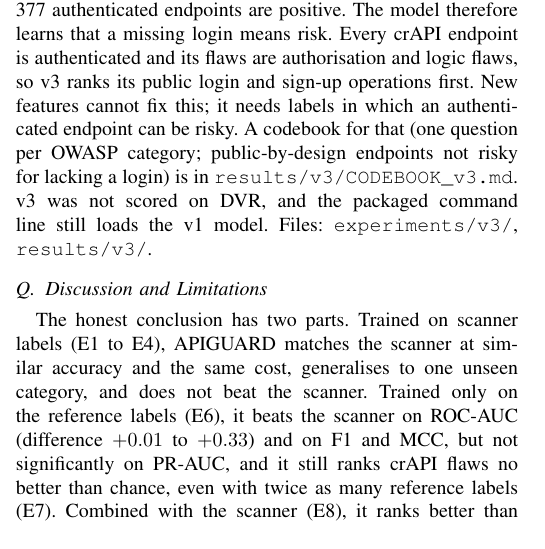
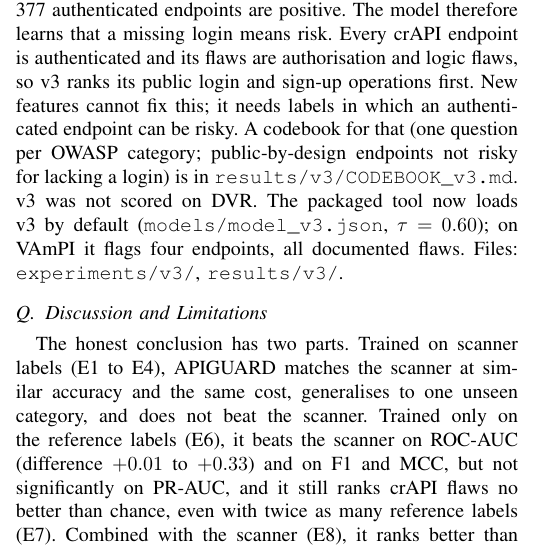
Before and after one commit to JayVarMEs/apiguard, a LaTeX paper (overleaf/main_final.tex): part of one column of page 17 of 18, cut so that both start at the same text. Compiled offline with pdfLaTeX.

Commit message:
Report: E15 states the packaged tool now uses v3
Co-Authored-By: Claude Opus 5.5 <noreply@anthropic.com>
Claude-Session: https://claude.ai/code/session_0122sXkbzGoAebsFnzVbr46A

```diff
--- a/overleaf/main_final.tex
+++ b/overleaf/main_final.tex
@@ -1382,7 +1382,7 @@ v3 without scanner features & 0.63 & 0.83 & 0.82 & 0.82 & 0.53\\
 
 \textbf{Result.} Table~\ref{tab:e15} gives the variants. Per-endpoint attribution and the removal of F leave the score unchanged; the gain comes from group H. Against the scanner, v3 gains $+0.01$ to $+0.43$ in PR-AUC and $+0.05$ to $+0.35$ in ROC-AUC (provider-level 95\,\% intervals, both excluding zero); it is the first single model in this paper whose PR-AUC interval against the scanner excludes zero. Against the v1 features trained on the same labels the gain is $-0.07$ to $+0.26$ in PR-AUC and $-0.005$ to $+0.10$ in ROC-AUC, so it is better on average but not significantly. Combining v3 with the scanner as in E8 adds nothing (PR-AUC 0.60), document-level findings (S) lower the score, and removing the scanner features gives a similar score, so most of the signal is in the design features. With the rule fixed in E14 (the highest threshold with out-of-fold recall of at least 0.60), $\tau=0.60$, with precision 0.56 and 72 of the 304 endpoints flagged. SHAP ranks the security-scheme features first; \texttt{h\_write\_noauth} is fourth.
 
-\textbf{Limit.} On crAPI v3 is still below chance (ROC-AUC 0.40, against 0.61 for the scanner); on VAmPI it reaches 0.80. The cause is in the labels: of the 129 positive reference labels, 117 are endpoints without authentication, and only 12 of the 377 authenticated endpoints are positive. The model therefore learns that a missing login means risk. Every crAPI endpoint is authenticated and its flaws are authorisation and logic flaws, so v3 ranks its public login and sign-up operations first. New features cannot fix this; it needs labels in which an authenticated endpoint can be risky. A codebook for that (one question per OWASP category; public-by-design endpoints not risky for lacking a login) is in \texttt{results/v3/CODEBOOK\_v3.md}. v3 was not scored on DVR, and the packaged command line still loads the v1 model. Files: \texttt{experiments/v3/}, \texttt{results/v3/}.
+\textbf{Limit.} On crAPI v3 is still below chance (ROC-AUC 0.40, against 0.61 for the scanner); on VAmPI it reaches 0.80. The cause is in the labels: of the 129 positive reference labels, 117 are endpoints without authentication, and only 12 of the 377 authenticated endpoints are positive. The model therefore learns that a missing login means risk. Every crAPI endpoint is authenticated and its flaws are authorisation and logic flaws, so v3 ranks its public login and sign-up operations first. New features cannot fix this; it needs labels in which an authenticated endpoint can be risky. A codebook for that (one question per OWASP category; public-by-design endpoints not risky for lacking a login) is in \texttt{results/v3/CODEBOOK\_v3.md}. v3 was not scored on DVR. The packaged tool now loads v3 by default (\texttt{models/model\_v3.json}, $\tau=0.60$); on VAmPI it flags four endpoints, all documented flaws. Files: \texttt{experiments/v3/}, \texttt{results/v3/}.
 
 \subsection{Discussion and Limitations}
 The honest conclusion has two parts. Trained on scanner labels (E1 to E4), APIGUARD matches the scanner at similar accuracy and the same cost, generalises to one
```
Also changed, not shown: overleaf/main_final.pdf.
